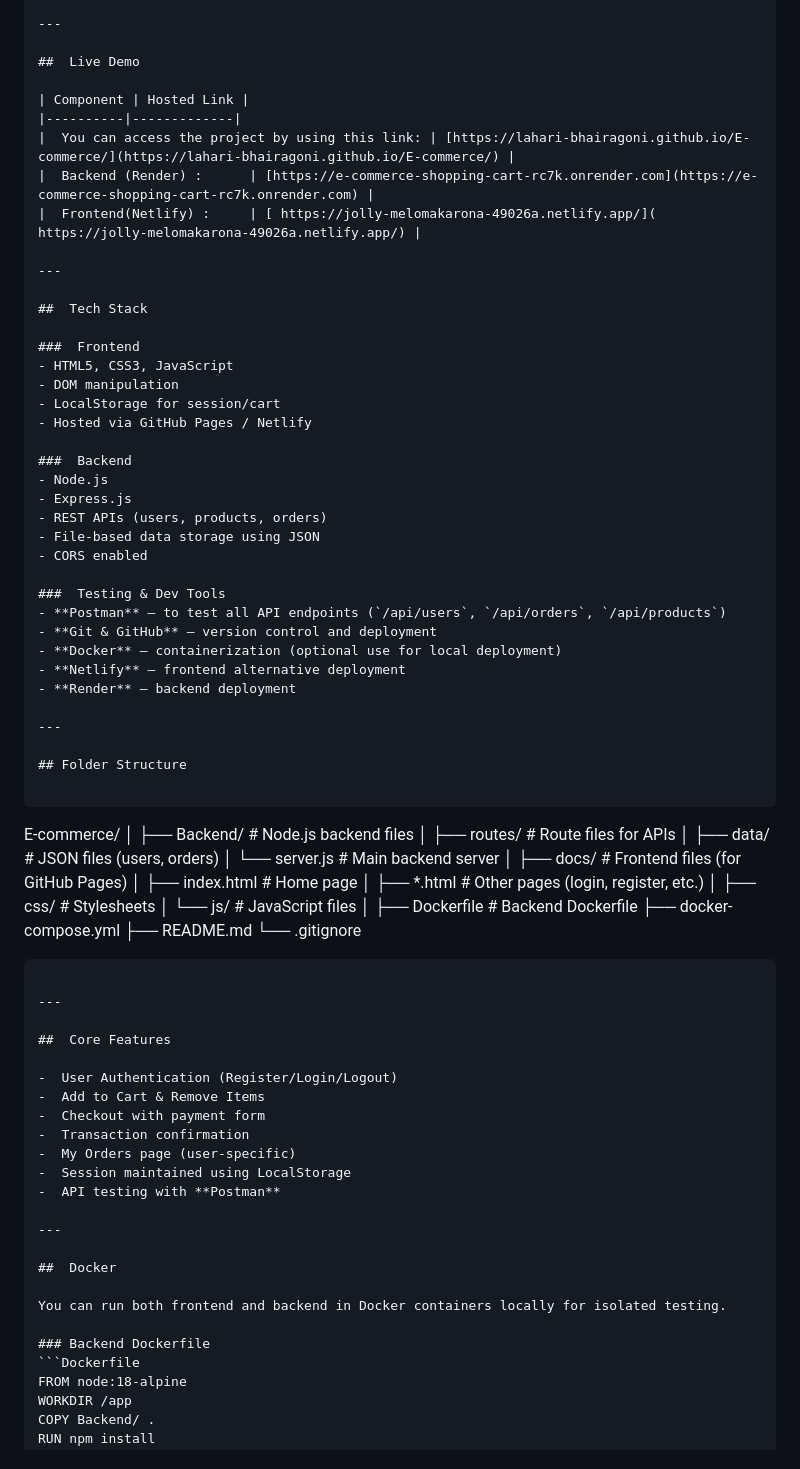
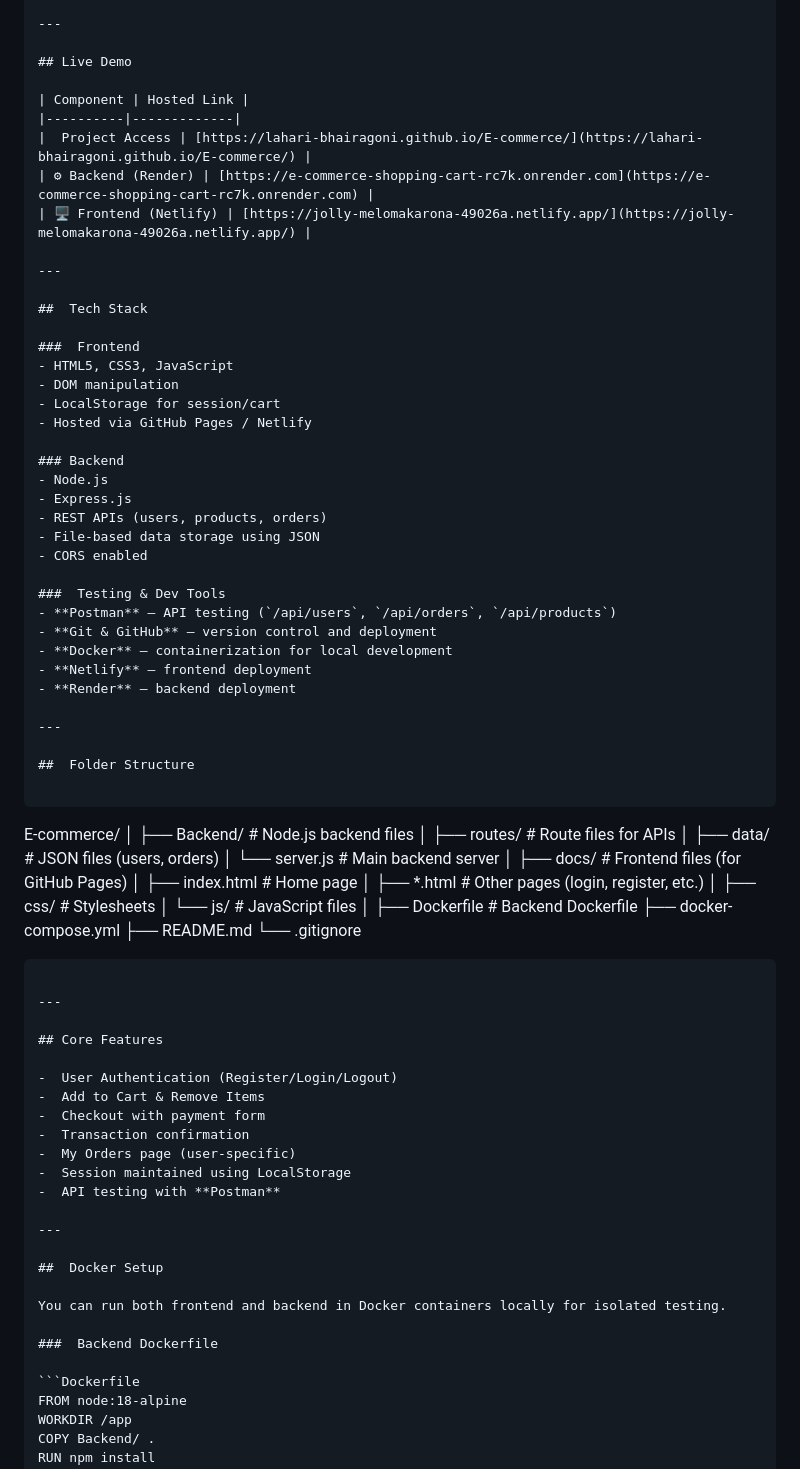
Before and after one commit to Lahari-Bhairagoni/E-commerce, a Markdown page: README.md, the part around one of its changes. GitHub-like rendering.

````diff
--- a/README.md
+++ b/README.md
@@ -19,13 +18,13 @@ RiiMart is a feature-rich shopping cart website that allows users to:
 
 ---
 
-##  Live Demo
+## Live Demo
 
 | Component | Hosted Link |
 |----------|-------------|
-|  You can access the project by using this link: | [https://lahari-bhairagoni.github.io/E-commerce/](https://lahari-bhairagoni.github.io/E-commerce/) |
-|  Backend (Render) :      | [https://e-commerce-shopping-cart-rc7k.onrender.com](https://e-commerce-shopping-cart-rc7k.onrender.com) |
-|  Frontend(Netlify) :     | [ https://jolly-melomakarona-49026a.netlify.app/]( https://jolly-melomakarona-49026a.netlify.app/) |
+|  Project Access | [https://lahari-bhairagoni.github.io/E-commerce/](https://lahari-bhairagoni.github.io/E-commerce/) |
+| ⚙ Backend (Render) | [https://e-commerce-shopping-cart-rc7k.onrender.com](https://e-commerce-shopping-cart-rc7k.onrender.com) |
+| 🖥 Frontend (Netlify) | [https://jolly-melomakarona-49026a.netlify.app/](https://jolly-melomakarona-49026a.netlify.app/) |
 
 ---
 
@@ -37,7 +36,7 @@ RiiMart is a feature-rich shopping cart website that allows users to:
 - LocalStorage for session/cart
 - Hosted via GitHub Pages / Netlify
 
-###  Backend
+### Backend
 - Node.js
 - Express.js
 - REST APIs (users, products, orders)
@@ -45,15 +44,15 @@ RiiMart is a feature-rich shopping cart website that allows users to:
 - CORS enabled
 
 ###  Testing & Dev Tools
-- **Postman** – to test all API endpoints (`/api/users`, `/api/orders`, `/api/products`)
+- **Postman** – API testing (`/api/users`, `/api/orders`, `/api/products`)
 - **Git & GitHub** – version control and deployment
-- **Docker** – containerization (optional use for local deployment)
-- **Netlify** – frontend alternative deployment
+- **Docker** – containerization for local development
+- **Netlify** – frontend deployment
 - **Render** – backend deployment
 
 ---
 
-## Folder Structure
+##  Folder Structure
 
 ```
 
@@ -79,7 +78,7 @@ E-commerce/
 
 ---
 
-##  Core Features
+## Core Features
 
 -  User Authentication (Register/Login/Logout)
 -  Add to Cart & Remove Items
@@ -91,11 +90,12 @@ E-commerce/
 
 ---
 
-##  Docker
+##  Docker Setup
 
 You can run both frontend and backend in Docker containers locally for isolated testing.
 
-### Backend Dockerfile
+###  Backend Dockerfile
+
 ```Dockerfile
 FROM node:18-alpine
 WORKDIR /app
````
Also changed, not shown: other parts of README.md (+5 -8 lines).
